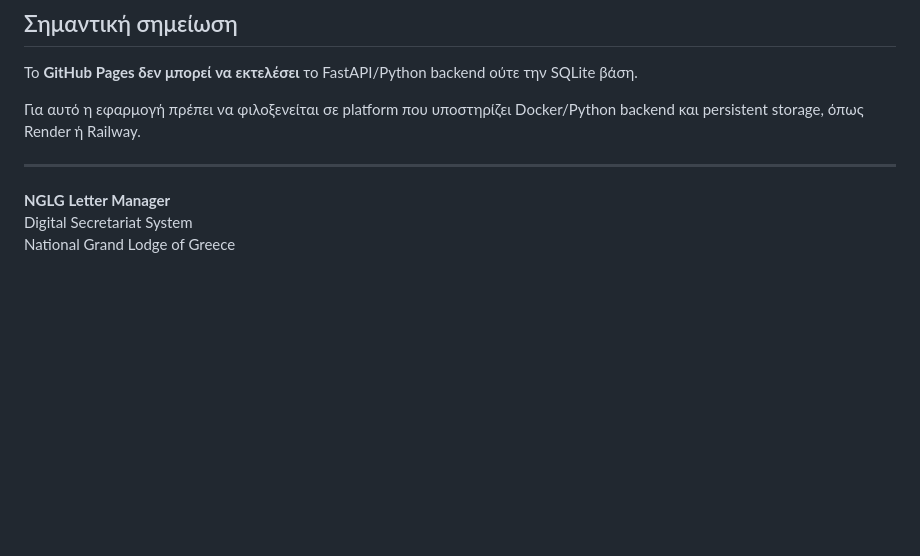
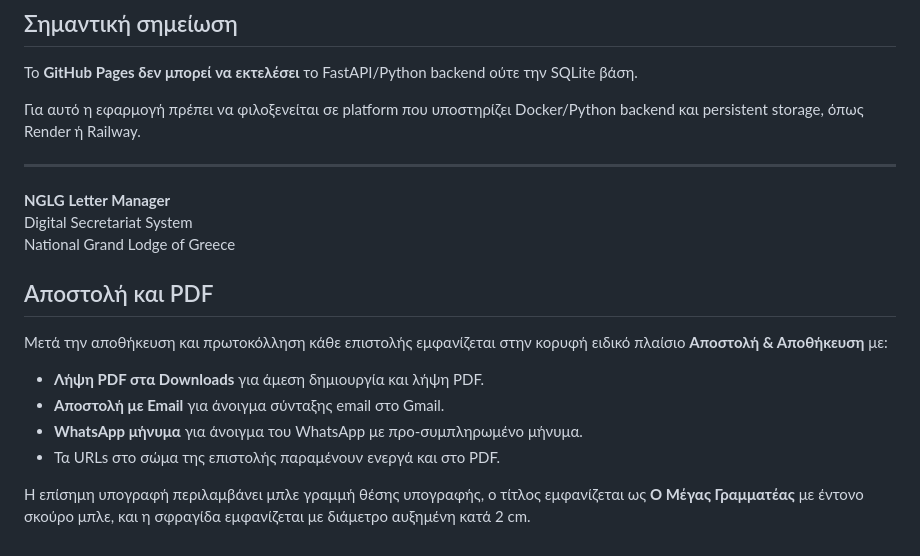
Before and after one commit to dskiad/NGLG-GRAND-SECRETARY, a Markdown page: letter-manager/README.md, the part around the change. Rendered like a GitHub page; blank space fills up the shorter version.

Commit message:
Document PDF download and sending controls

```diff
--- a/letter-manager/README.md
+++ b/letter-manager/README.md
@@ -217,3 +217,14 @@ GET /health
 **NGLG Letter Manager**
 Digital Secretariat System
 National Grand Lodge of Greece
+
+
+## Αποστολή και PDF
+
+Μετά την αποθήκευση και πρωτοκόλληση κάθε επιστολής εμφανίζεται στην κορυφή ειδικό πλαίσιο **Αποστολή & Αποθήκευση** με:
+- **Λήψη PDF στα Downloads** για άμεση δημιουργία και λήψη PDF.
+- **Αποστολή με Email** για άνοιγμα σύνταξης email στο Gmail.
+- **WhatsApp μήνυμα** για άνοιγμα του WhatsApp με προ-συμπληρωμένο μήνυμα.
+- Τα URLs στο σώμα της επιστολής παραμένουν ενεργά και στο PDF.
+
+Η επίσημη υπογραφή περιλαμβάνει μπλε γραμμή θέσης υπογραφής, ο τίτλος εμφανίζεται ως **Ο Μέγας Γραμματέας** με έντονο σκούρο μπλε, και η σφραγίδα εμφανίζεται με διάμετρο αυξημένη κατά 2 cm.
```
